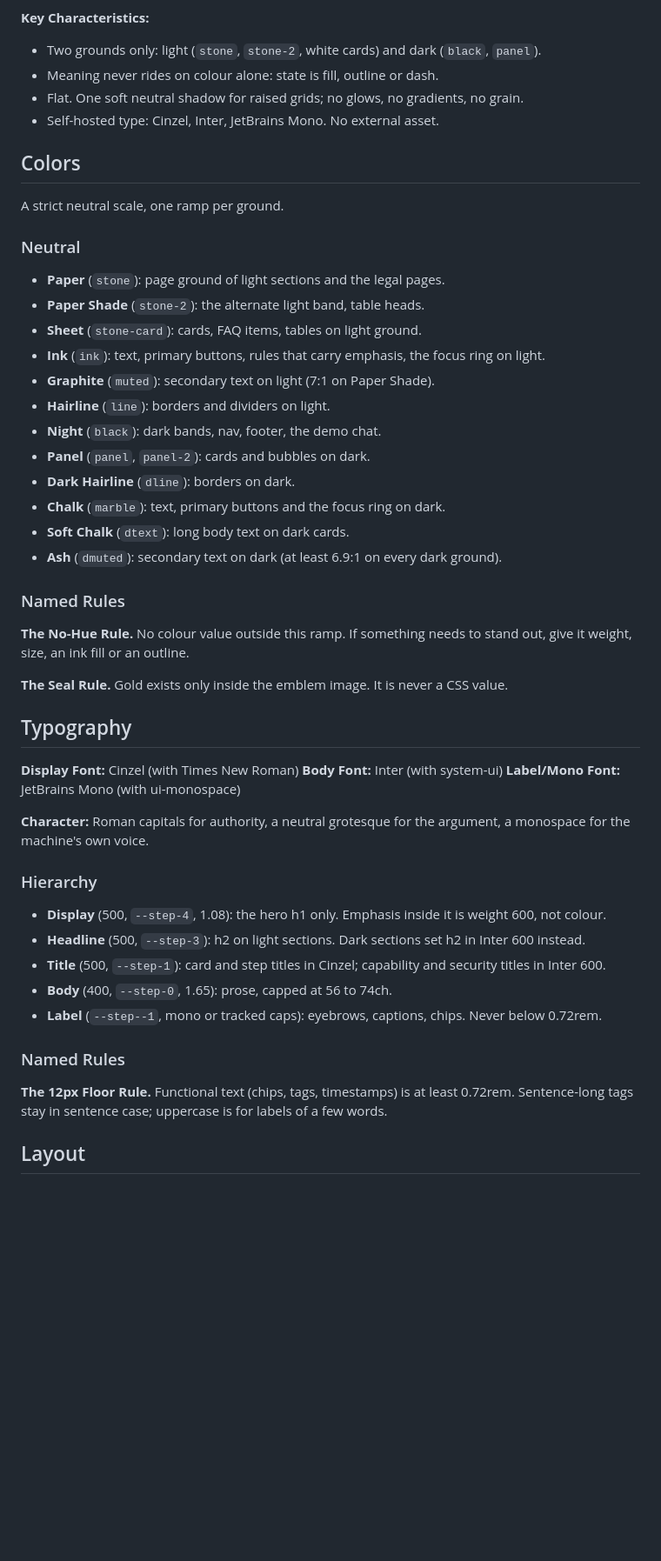
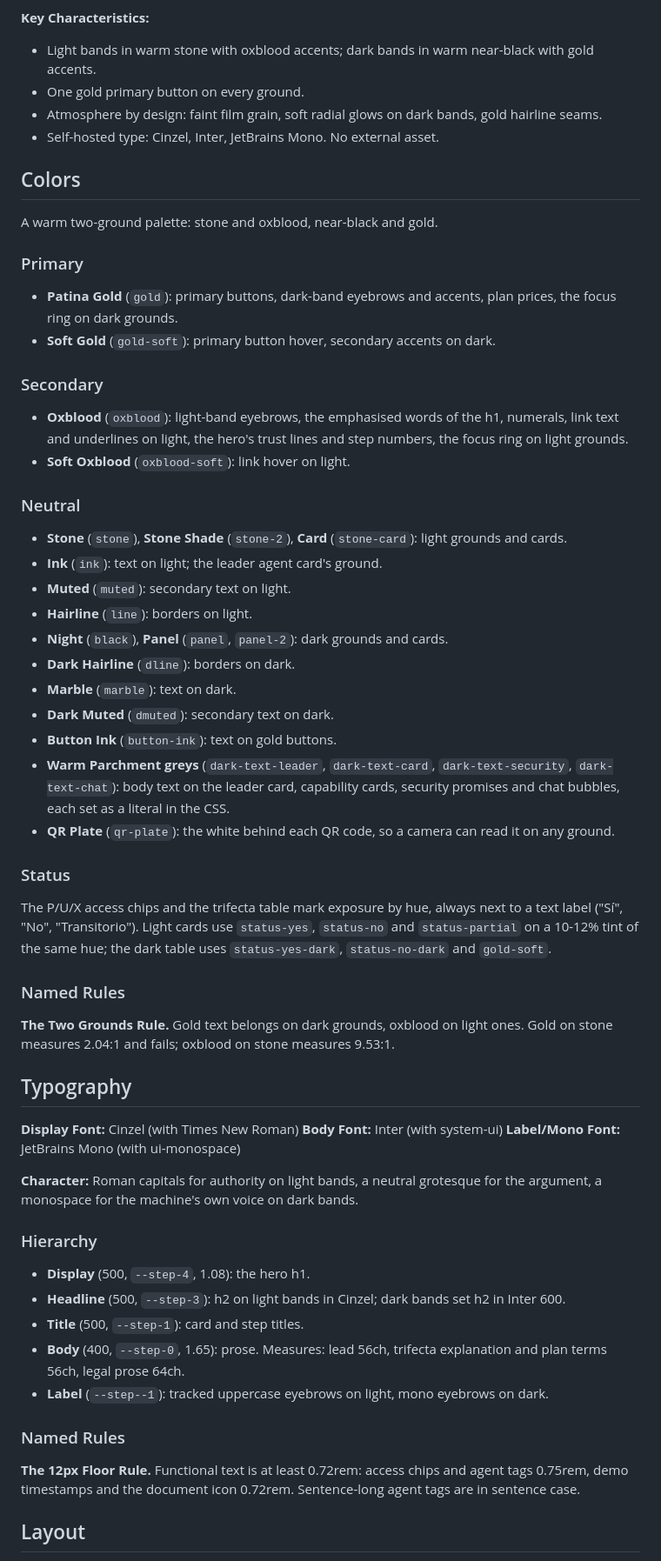
Before and after one commit to fedesapuppo/pretor-website, a Markdown page: DESIGN.md, the part around one of its changes. Shown at 87% size. Drawn GitHub-style; blank space fills up the shorter version.

```diff
--- a/DESIGN.md
+++ b/DESIGN.md
@@ -96,33 +117,43 @@ competitor's palette. Every value below is a neutral grey; nothing is tinted.
 
 **Key Characteristics:**
-- Two grounds only: light (`stone`, `stone-2`, white cards) and dark (`black`, `panel`).
-- Meaning never rides on colour alone: state is fill, outline or dash.
-- Flat. One soft neutral shadow for raised grids; no glows, no gradients, no grain.
+- Light bands in warm stone with oxblood accents; dark bands in warm near-black with gold accents.
+- One gold primary button on every ground.
+- Atmosphere by design: faint film grain, soft radial glows on dark bands, gold hairline seams.
 - Self-hosted type: Cinzel, Inter, JetBrains Mono. No external asset.
 
 ## Colors
 
-A strict neutral scale, one ramp per ground.
+A warm two-ground palette: stone and oxblood, near-black and gold.
+
+### Primary
+- **Patina Gold** (`gold`): primary buttons, dark-band eyebrows and accents, plan prices, the focus ring on dark grounds.
+- **Soft Gold** (`gold-soft`): primary button hover, secondary accents on dark.
+
+### Secondary
+- **Oxblood** (`oxblood`): light-band eyebrows, the emphasised words of the h1, numerals, link text and underlines on light, the hero's trust lines and step numbers, the focus ring on light grounds.
+- **Soft Oxblood** (`oxblood-soft`): link hover on light.
 
 ### Neutral
-- **Paper** (`stone`): page ground of light sections and the legal pages.
-- **Paper Shade** (`stone-2`): the alternate light band, table heads.
-- **Sheet** (`stone-card`): cards, FAQ items, tables on light ground.
-- **Ink** (`ink`): text, primary buttons, rules that carry emphasis, the focus ring on light.
-- **Graphite** (`muted`): secondary text on light (7:1 on Paper Shade).
-- **Hairline** (`line`): borders and dividers on light.
-- **Night** (`black`): dark bands, nav, footer, the demo chat.
-- **Panel** (`panel`, `panel-2`): cards and bubbles on dark.
+- **Stone** (`stone`), **Stone Shade** (`stone-2`), **Card** (`stone-card`): light grounds and cards.
+- **Ink** (`ink`): text on light; the leader agent card's ground.
+- **Muted** (`muted`): secondary text on light.
+- **Hairline** (`line`): borders on light.
+- **Night** (`black`), **Panel** (`panel`, `panel-2`): dark grounds and cards.
 - **Dark Hairline** (`dline`): borders on dark.
-- **Chalk** (`marble`): text, primary buttons and the focus ring on dark.
-- **Soft Chalk** (`dtext`): long body text on dark cards.
-- **Ash** (`dmuted`): secondary text on dark (at least 6.9:1 on every dark ground).
+- **Marble** (`marble`): text on dark.
+- **Dark Muted** (`dmuted`): secondary text on dark.
+- **Button Ink** (`button-ink`): text on gold buttons.
+- **Warm Parchment greys** (`dark-text-leader`, `dark-text-card`, `dark-text-security`, `dark-text-chat`): body text on the leader card, capability cards, security promises and chat bubbles, each set as a literal in the CSS.
+- **QR Plate** (`qr-plate`): the white behind each QR code, so a camera can read it on any ground.
+
+### Status
+The P/U/X access chips and the trifecta table mark exposure by hue, always next to a text label
+("Sí", "No", "Transitorio"). Light cards use `status-yes`, `status-no` and `status-partial` on a
+10-12% tint of the same hue; the dark table uses `status-yes-dark`, `status-no-dark` and `gold-soft`.
 
 ### Named Rules
-**The No-Hue Rule.** No colour value outside this ramp. If something needs to stand out, give it
-weight, size, an ink fill or an outline.
-
-**The Seal Rule.** Gold exists only inside the emblem image. It is never a CSS value.
+**The Two Grounds Rule.** Gold text belongs on dark grounds, oxblood on light ones. Gold on stone
+measures 2.04:1 and fails; oxblood on stone measures 9.53:1.
 
 ## Typography
 
@@ -130,19 +161,19 @@ weight, size, an ink fill or an outline.
 **Body Font:** Inter (with system-ui)
 **Label/Mono Font:** JetBrains Mono (with ui-monospace)
 
-**Character:** Roman capitals for authority, a neutral grotesque for the argument, a monospace for
-the machine's own voice.
+**Character:** Roman capitals for authority on light bands, a neutral grotesque for the argument,
+a monospace for the machine's own voice on dark bands.
 
 ### Hierarchy
-- **Display** (500, `--step-4`, 1.08): the hero h1 only. Emphasis inside it is weight 600, not colour.
-- **Headline** (500, `--step-3`): h2 on light sections. Dark sections set h2 in Inter 600 instead.
-- **Title** (500, `--step-1`): card and step titles in Cinzel; capability and security titles in Inter 600.
-- **Body** (400, `--step-0`, 1.65): prose, capped at 56 to 74ch.
-- **Label** (`--step--1`, mono or tracked caps): eyebrows, captions, chips. Never below 0.72rem.
+- **Display** (500, `--step-4`, 1.08): the hero h1.
+- **Headline** (500, `--step-3`): h2 on light bands in Cinzel; dark bands set h2 in Inter 600.
+- **Title** (500, `--step-1`): card and step titles.
+- **Body** (400, `--step-0`, 1.65): prose. Measures: lead 56ch, trifecta explanation and plan terms 56ch, legal prose 64ch.
+- **Label** (`--step--1`): tracked uppercase eyebrows on light, mono eyebrows on dark.
 
 ### Named Rules
-**The 12px Floor Rule.** Functional text (chips, tags, timestamps) is at least 0.72rem. Sentence-long
-tags stay in sentence case; uppercase is for labels of a few words.
+**The 12px Floor Rule.** Functional text is at least 0.72rem: access chips and agent tags 0.75rem,
+demo timestamps and the document icon 0.72rem. Sentence-long agent tags are in sentence case.
 
 ## Layout
 
```
Also changed, not shown: other parts of DESIGN.md (+78 -68 lines).
